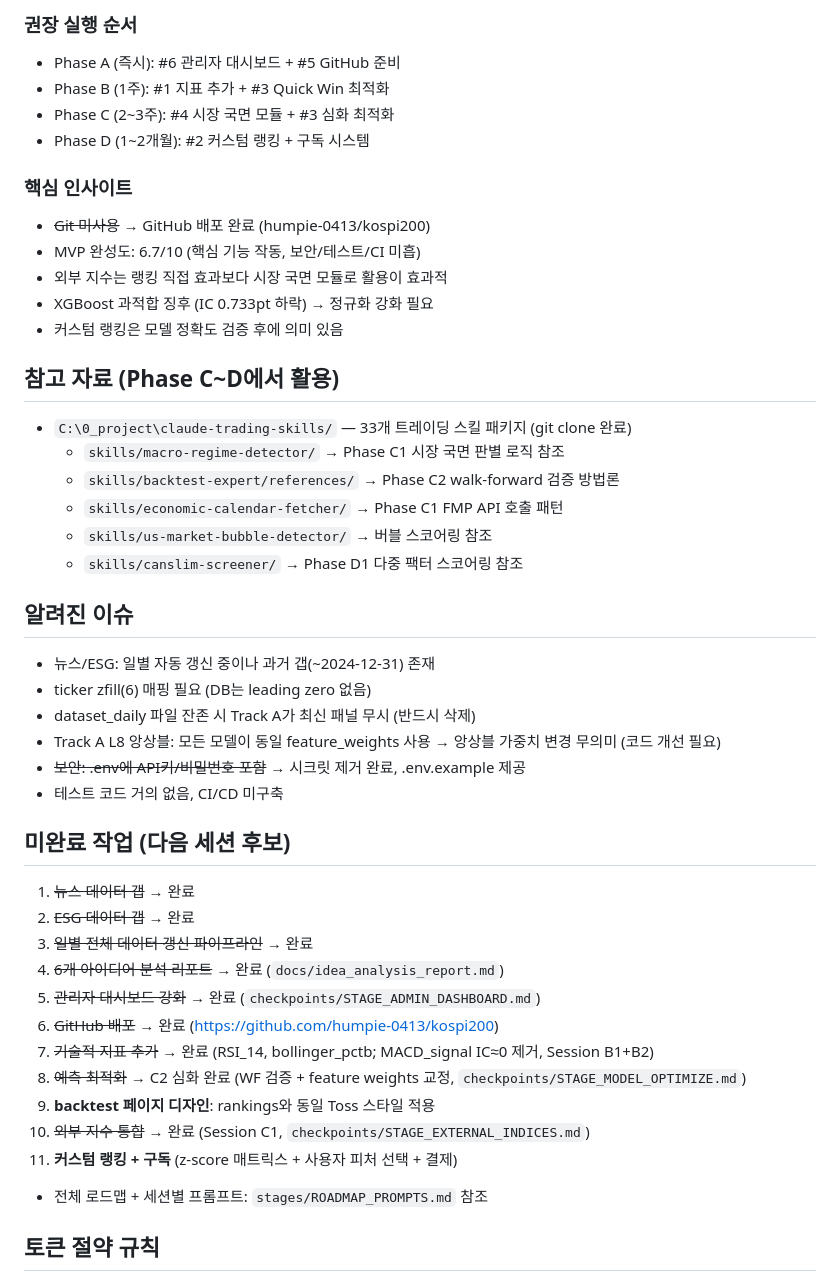
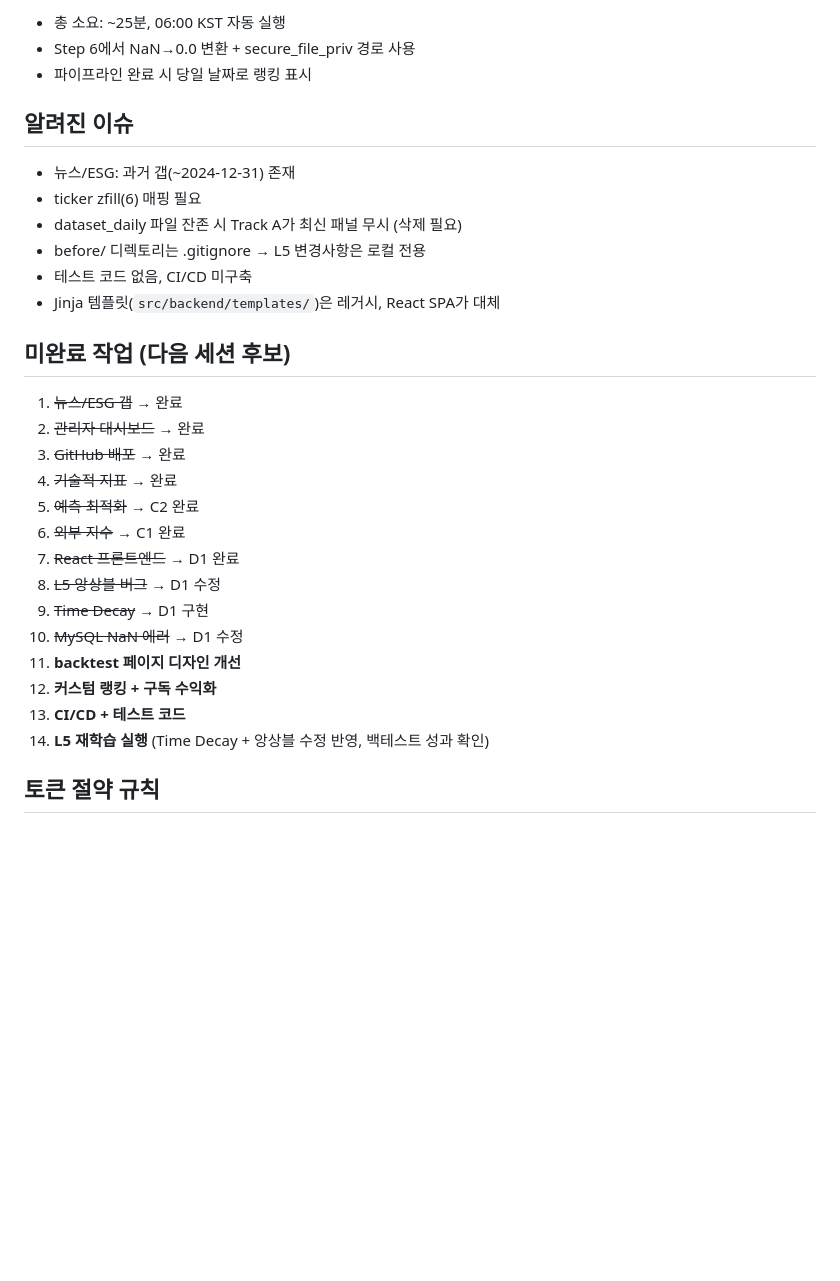
Before and after one commit to humpie-0413/kospi200, a Markdown page: CLAUDE.md, the part around one of its changes. Rendered like a GitHub page; blank space fills up the shorter version.

```diff
--- a/CLAUDE.md
+++ b/CLAUDE.md
@@ -133,45 +108,30 @@ Step 6:  MySQL 리로드
-### 권장 실행 순서
-- Phase A (즉시): #6 관리자 대시보드 + #5 GitHub 준비
-- Phase B (1주): #1 지표 추가 + #3 Quick Win 최적화
-- Phase C (2~3주): #4 시장 국면 모듈 + #3 심화 최적화
-- Phase D (1~2개월): #2 커스텀 랭킹 + 구독 시스템
-
-### 핵심 인사이트
-- ~~Git 미사용~~ → GitHub 배포 완료 (humpie-0413/kospi200)
-- MVP 완성도: 6.7/10 (핵심 기능 작동, 보안/테스트/CI 미흡)
-- 외부 지수는 랭킹 직접 효과보다 시장 국면 모듈로 활용이 효과적
-- XGBoost 과적합 징후 (IC 0.733pt 하락) → 정규화 강화 필요
-- 커스텀 랭킹은 모델 정확도 검증 후에 의미 있음
-
-## 참고 자료 (Phase C~D에서 활용)
-- `C:\0_project\claude-trading-skills/` — 33개 트레이딩 스킬 패키지 (git clone 완료)
-  - `skills/macro-regime-detector/` → Phase C1 시장 국면 판별 로직 참조
-  - `skills/backtest-expert/references/` → Phase C2 walk-forward 검증 방법론
-  - `skills/economic-calendar-fetcher/` → Phase C1 FMP API 호출 패턴
-  - `skills/us-market-bubble-detector/` → 버블 스코어링 참조
-  - `skills/canslim-screener/` → Phase D1 다중 팩터 스코어링 참조
+- 총 소요: ~25분, 06:00 KST 자동 실행
+- Step 6에서 NaN→0.0 변환 + secure_file_priv 경로 사용
+- 파이프라인 완료 시 당일 날짜로 랭킹 표시
 
 ## 알려진 이슈
-- 뉴스/ESG: 일별 자동 갱신 중이나 과거 갭(~2024-12-31) 존재
-- ticker zfill(6) 매핑 필요 (DB는 leading zero 없음)
-- dataset_daily 파일 잔존 시 Track A가 최신 패널 무시 (반드시 삭제)
-- Track A L8 앙상블: 모든 모델이 동일 feature_weights 사용 → 앙상블 가중치 변경 무의미 (코드 개선 필요)
-- ~~보안: .env에 API키/비밀번호 포함~~ → 시크릿 제거 완료, .env.example 제공
-- 테스트 코드 거의 없음, CI/CD 미구축
+- 뉴스/ESG: 과거 갭(~2024-12-31) 존재
+- ticker zfill(6) 매핑 필요
+- dataset_daily 파일 잔존 시 Track A가 최신 패널 무시 (삭제 필요)
+- before/ 디렉토리는 .gitignore → L5 변경사항은 로컬 전용
+- 테스트 코드 없음, CI/CD 미구축
+- Jinja 템플릿(`src/backend/templates/`)은 레거시, React SPA가 대체
 
 ## 미완료 작업 (다음 세션 후보)
-1. ~~뉴스 데이터 갭~~ → 완료
-2. ~~ESG 데이터 갭~~ → 완료
-3. ~~일별 전체 데이터 갱신 파이프라인~~ → 완료
-4. ~~6개 아이디어 분석 리포트~~ → 완료 (`docs/idea_analysis_report.md`)
-5. ~~관리자 대시보드 강화~~ → 완료 (`checkpoints/STAGE_ADMIN_DASHBOARD.md`)
-6. ~~GitHub 배포~~ → 완료 (https://github.com/humpie-0413/kospi200)
-7. ~~기술적 지표 추가~~ → 완료 (RSI_14, bollinger_pctb; MACD_signal IC≈0 제거, Session B1+B2)
-8. ~~예측 최적화~~ → C2 심화 완료 (WF 검증 + feature weights 교정, `checkpoints/STAGE_MODEL_OPTIMIZE.md`)
-9. **backtest 페이지 디자인**: rankings와 동일 Toss 스타일 적용
-10. ~~외부 지수 통합~~ → 완료 (Session C1, `checkpoints/STAGE_EXTERNAL_INDICES.md`)
-11. **커스텀 랭킹 + 구독** (z-score 매트릭스 + 사용자 피처 선택 + 결제)
-- 전체 로드맵 + 세션별 프롬프트: `stages/ROADMAP_PROMPTS.md` 참조
+1. ~~뉴스/ESG 갭~~ → 완료
+2. ~~관리자 대시보드~~ → 완료
+3. ~~GitHub 배포~~ → 완료
+4. ~~기술적 지표~~ → 완료
+5. ~~예측 최적화~~ → C2 완료
+6. ~~외부 지수~~ → C1 완료
+7. ~~React 프론트엔드~~ → D1 완료
+8. ~~L5 앙상블 버그~~ → D1 수정
+9. ~~Time Decay~~ → D1 구현
+10. ~~MySQL NaN 에러~~ → D1 수정
+11. **backtest 페이지 디자인 개선**
+12. **커스텀 랭킹 + 구독 수익화**
+13. **CI/CD + 테스트 코드**
+14. **L5 재학습 실행** (Time Decay + 앙상블 수정 반영, 백테스트 성과 확인)
 
 ## 토큰 절약 규칙
 - 인사/면책/부연 금지. 결과만 출력.
```
Also changed, not shown: other parts of CLAUDE.md (+66 -91 lines), HANDOFF.md (added, +117 -0 lines).
